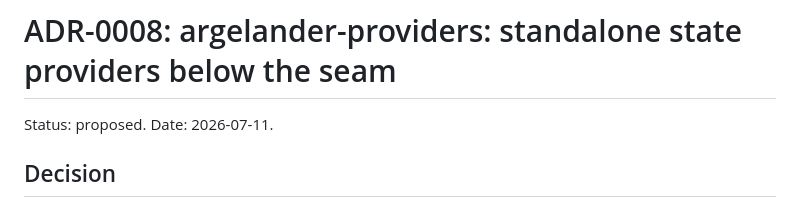
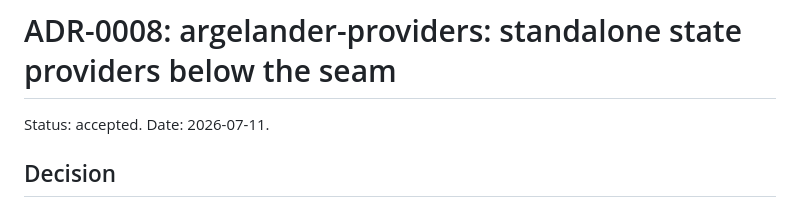
Before and after one commit to PaulMRamirez/argelander, a Markdown page: adr/0008-argelander-providers.md, the part around the change. GitHub-like rendering.

Commit message:
docs(adr): accept ADR-0008 after the merge review
Reviewed through the frozen-contract lens (SPEC-PROVIDER unchanged;
the oversized-query refusal exercises what section 4 already
authorizes) and the non-goals lens (no CSPICE, no changes above the
seam, external runtime dependencies zero). Oversized refusal spot-
checked for atomicity: ceiling named, no partial batch, provider and
query unmutated.

Refs: AGE-04, AGE-19
Co-Authored-By: Claude Fable 5 <noreply@anthropic.com>
Claude-Session: https://claude.ai/code/session_01KSmA2DZbcUMq936tWiyjFJ
Signed-off-by: PaulMRamirez <paulramirez@gmail.com>

```diff
--- a/adr/0008-argelander-providers.md
+++ b/adr/0008-argelander-providers.md
@@ -1,6 +1,6 @@
 # ADR-0008: argelander-providers: standalone state providers below the seam
 
-Status: proposed. Date: 2026-07-11.
+Status: accepted. Date: 2026-07-11.
 
 ## Decision
 
```
